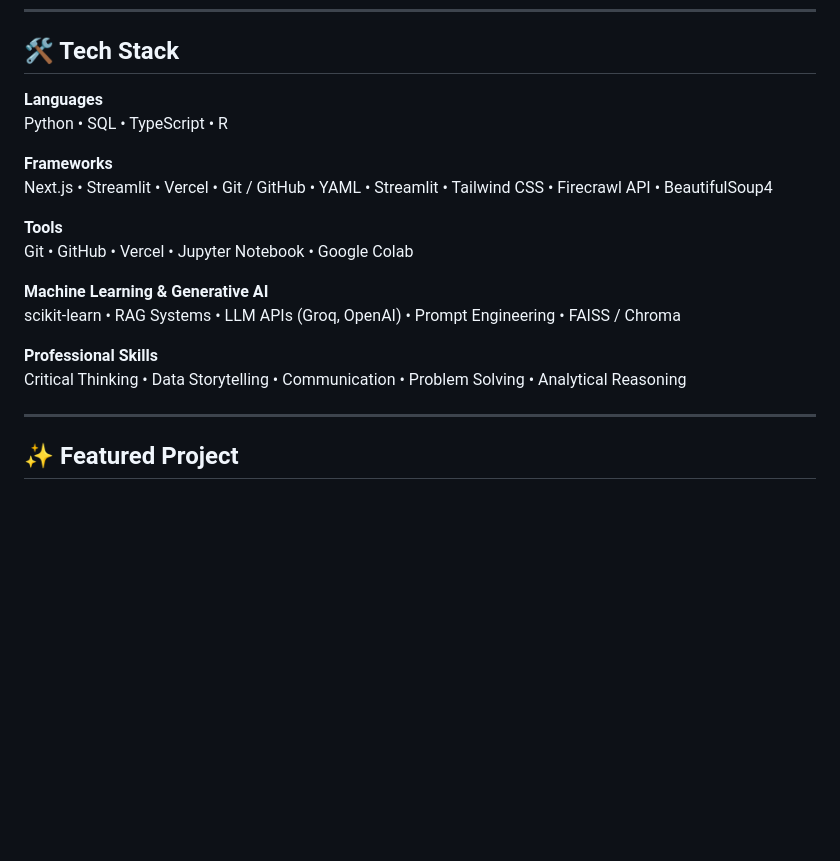
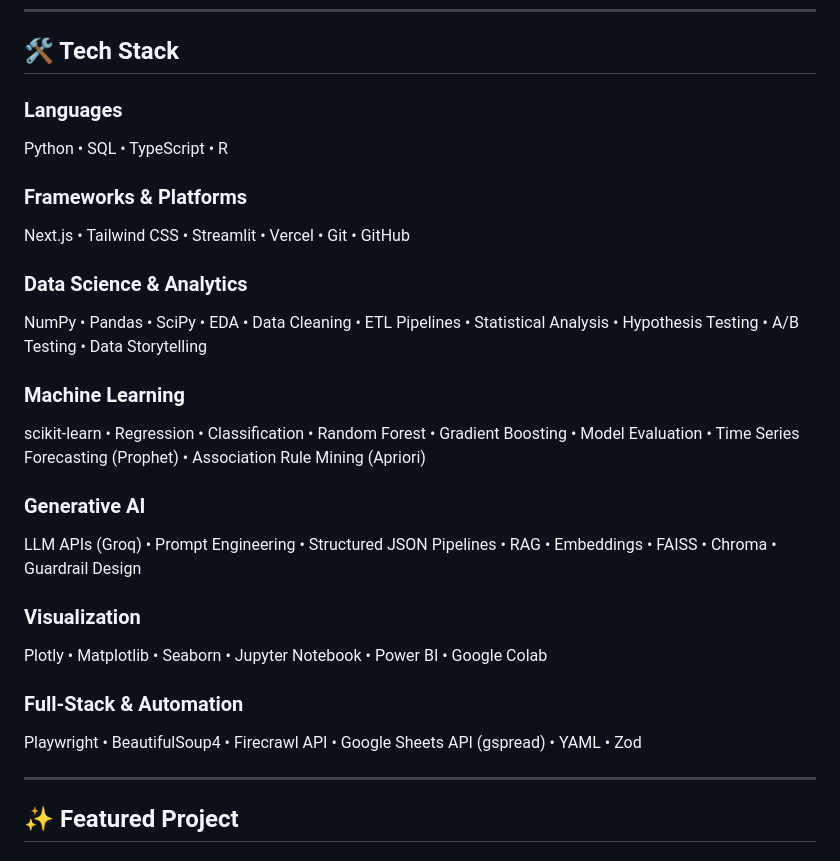
Before and after one commit to sdn9300/sdn9300.github.io, a Markdown page: README.md, the part around the change. Rendered like a GitHub page; blank space fills up the shorter version.

Commit message:
Revise tech stack formatting in README
Updated tech stack sections to improve organization and clarity.

```diff
--- a/README.md
+++ b/README.md
@@ -34,20 +34,34 @@ I specialize in turning raw data into actionable business insights using Python,
 
 ## 🛠️ Tech Stack
 
-**Languages**
-Python • SQL • TypeScript  • R
+### Languages
 
-**Frameworks**
-Next.js • Streamlit • Vercel • Git / GitHub • YAML • Streamlit • Tailwind CSS • Firecrawl API • BeautifulSoup4
+Python • SQL • TypeScript • R
 
-**Tools**
-Git • GitHub • Vercel • Jupyter Notebook • Google Colab
+### Frameworks & Platforms
 
-**Machine Learning & Generative AI**
-scikit-learn • RAG Systems • LLM APIs (Groq, OpenAI) • Prompt Engineering • FAISS / Chroma
+Next.js • Tailwind CSS • Streamlit • Vercel • Git • GitHub
 
-**Professional Skills**
-Critical Thinking • Data Storytelling • Communication • Problem Solving • Analytical Reasoning
+### Data Science & Analytics
+
+NumPy • Pandas • SciPy • EDA • Data Cleaning • ETL Pipelines • Statistical Analysis • Hypothesis Testing • A/B Testing • Data Storytelling
+
+### Machine Learning
+
+scikit-learn • Regression • Classification • Random Forest • Gradient Boosting • Model Evaluation • Time Series Forecasting (Prophet) • Association Rule Mining (Apriori)
+
+### Generative AI
+
+LLM APIs (Groq) • Prompt Engineering • Structured JSON Pipelines • RAG • Embeddings • FAISS • Chroma • Guardrail Design
+
+### Visualization
+
+Plotly • Matplotlib • Seaborn • Jupyter Notebook • Power BI • Google Colab
+
+### Full-Stack & Automation
+
+Playwright • BeautifulSoup4 • Firecrawl API • Google Sheets API (gspread) • YAML • Zod
+
 
 ---
 
```
